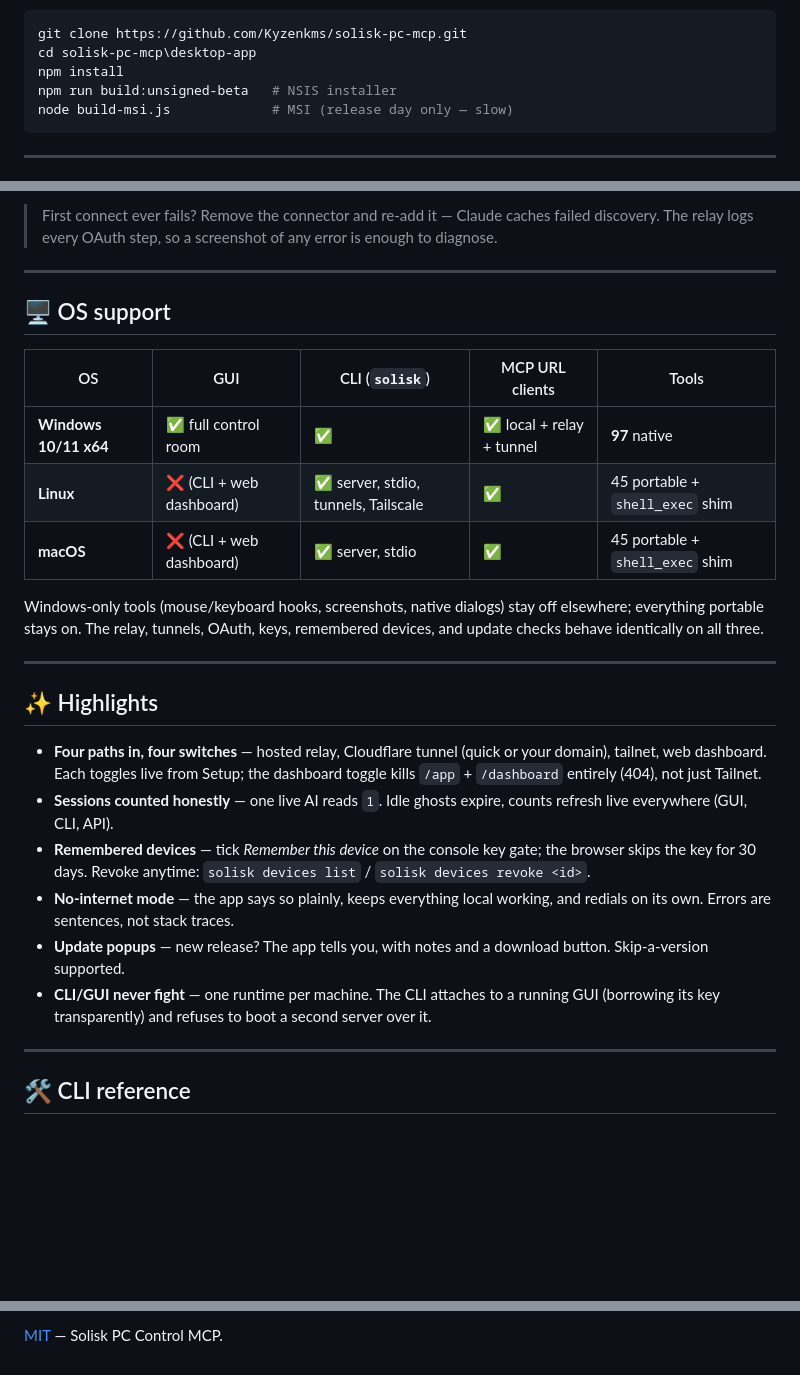
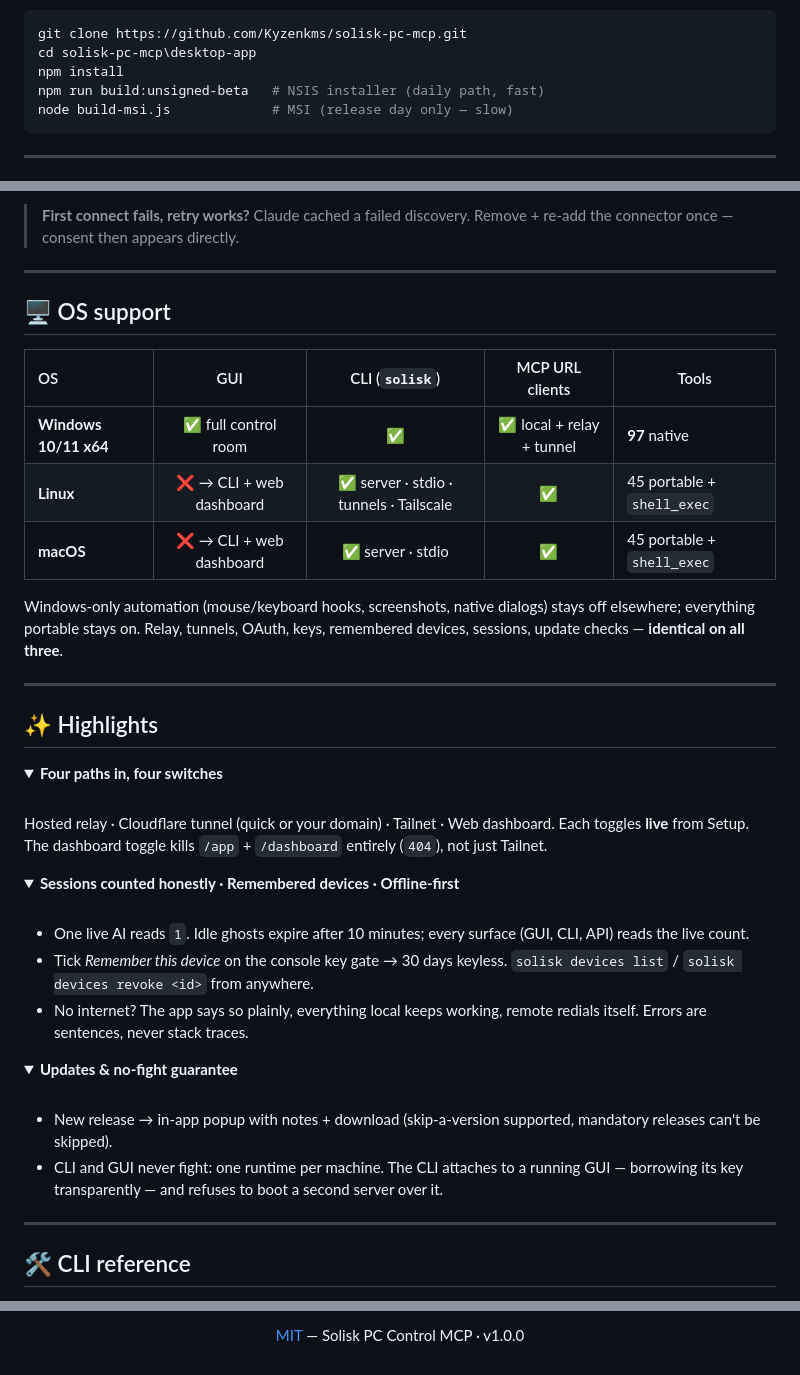
Before and after one commit to Kyzenkms/solisk-pc-mcp, a Markdown page: README.md, 3 parts joined by grey strips. Drawn GitHub-style; folded sections open; blank space fills up the shorter version.

````diff
--- a/README.md
+++ b/README.md
@@ -50,6 +60,6 @@ solisk gui setup --installer "C:\path\to\PC Control MCP 1.0.0.msi"
 git clone https://github.com/Kyzenkms/solisk-pc-mcp.git
 cd solisk-pc-mcp\desktop-app
 npm install
-npm run build:unsigned-beta   # NSIS installer
+npm run build:unsigned-beta   # NSIS installer (daily path, fast)
 node build-msi.js             # MSI (release day only — slow)
 ```
@@ -64,30 +80,50 @@ node build-msi.js             # MSI (release day only — slow)
 
-> First connect ever fails? Remove the connector and re-add it — Claude caches failed discovery. The relay logs every OAuth step, so a screenshot of any error is enough to diagnose.
+> **First connect fails, retry works?** Claude cached a failed discovery. Remove + re-add the connector once — consent then appears directly.
 
 ---
 
-## 🖥️ OS support
+## 🖥 OS support
 
 | OS | GUI | CLI (`solisk`) | MCP URL clients | Tools |
-|---|---|---|---|---|
+|:---|:---:|:---:|:---:|---|
 | **Windows 10/11 x64** | ✅ full control room | ✅ | ✅ local + relay + tunnel | **97** native |
-| **Linux** | ❌ (CLI + web dashboard) | ✅ server, stdio, tunnels, Tailscale | ✅ | 45 portable + `shell_exec` shim |
-| **macOS** | ❌ (CLI + web dashboard) | ✅ server, stdio | ✅ | 45 portable + `shell_exec` shim |
+| **Linux** | ❌ → CLI + web dashboard | ✅ server · stdio · tunnels · Tailscale | ✅ | 45 portable + `shell_exec` |
+| **macOS** | ❌ → CLI + web dashboard | ✅ server · stdio | ✅ | 45 portable + `shell_exec` |
 
-Windows-only tools (mouse/keyboard hooks, screenshots, native dialogs) stay off elsewhere; everything portable stays on. The relay, tunnels, OAuth, keys, remembered devices, and update checks behave identically on all three.
+Windows-only automation (mouse/keyboard hooks, screenshots, native dialogs) stays off elsewhere; everything portable stays on. Relay, tunnels, OAuth, keys, remembered devices, sessions, update checks — **identical on all three**.
 
 ---
 
 ## ✨ Highlights
 
-- **Four paths in, four switches** — hosted relay, Cloudflare tunnel (quick or your domain), tailnet, web dashboard. Each toggles live from Setup; the dashboard toggle kills `/app` + `/dashboard` entirely (404), not just Tailnet.
-- **Sessions counted honestly** — one live AI reads `1`. Idle ghosts expire, counts refresh live everywhere (GUI, CLI, API).
-- **Remembered devices** — tick *Remember this device* on the console key gate; the browser skips the key for 30 days. Revoke anytime: `solisk devices list` / `solisk devices revoke <id>`.
-- **No-internet mode** — the app says so plainly, keeps everything local working, and redials on its own. Errors are sentences, not stack traces.
-- **Update popups** — new release? The app tells you, with notes and a download button. Skip-a-version supported.
-- **CLI/GUI never fight** — one runtime per machine. The CLI attaches to a running GUI (borrowing its key transparently) and refuses to boot a second server over it.
+<details open>
+<summary><b>Four paths in, four switches</b></summary>
+<br>
+
+Hosted relay · Cloudflare tunnel (quick or your domain) · Tailnet · Web dashboard. Each toggles **live** from Setup. The dashboard toggle kills `/app` + `/dashboard` entirely (`404`), not just Tailnet.
+
+</details>
+
+<details>
+<summary><b>Sessions counted honestly · Remembered devices · Offline-first</b></summary>
+<br>
+
+- One live AI reads `1`. Idle ghosts expire after 10 minutes; every surface (GUI, CLI, API) reads the live count.
+- Tick *Remember this device* on the console key gate → 30 days keyless. `solisk devices list` / `solisk devices revoke <id>` from anywhere.
+- No internet? The app says so plainly, everything local keeps working, remote redials itself. Errors are sentences, never stack traces.
+
+</details>
+
+<details>
+<summary><b>Updates & no-fight guarantee</b></summary>
+<br>
+
+- New release → in-app popup with notes + download (skip-a-version supported, mandatory releases can't be skipped).
+- CLI and GUI never fight: one runtime per machine. The CLI attaches to a running GUI — borrowing its key transparently — and refuses to boot a second server over it.
+
+</details>
 
 ---
 
-## 🛠️ CLI reference
+## 🛠 CLI reference
 
@@ -190,2 +264,4 @@ Correct — sessions live in memory. The moment Claude re-initializes, the count
 
-[MIT](LICENSE) — Solisk PC Control MCP.
+[MIT](LICENSE) — Solisk PC Control MCP · v1.0.0
+
+</div>
````
Also changed, not shown: other parts of README.md (+119 -65 lines).
